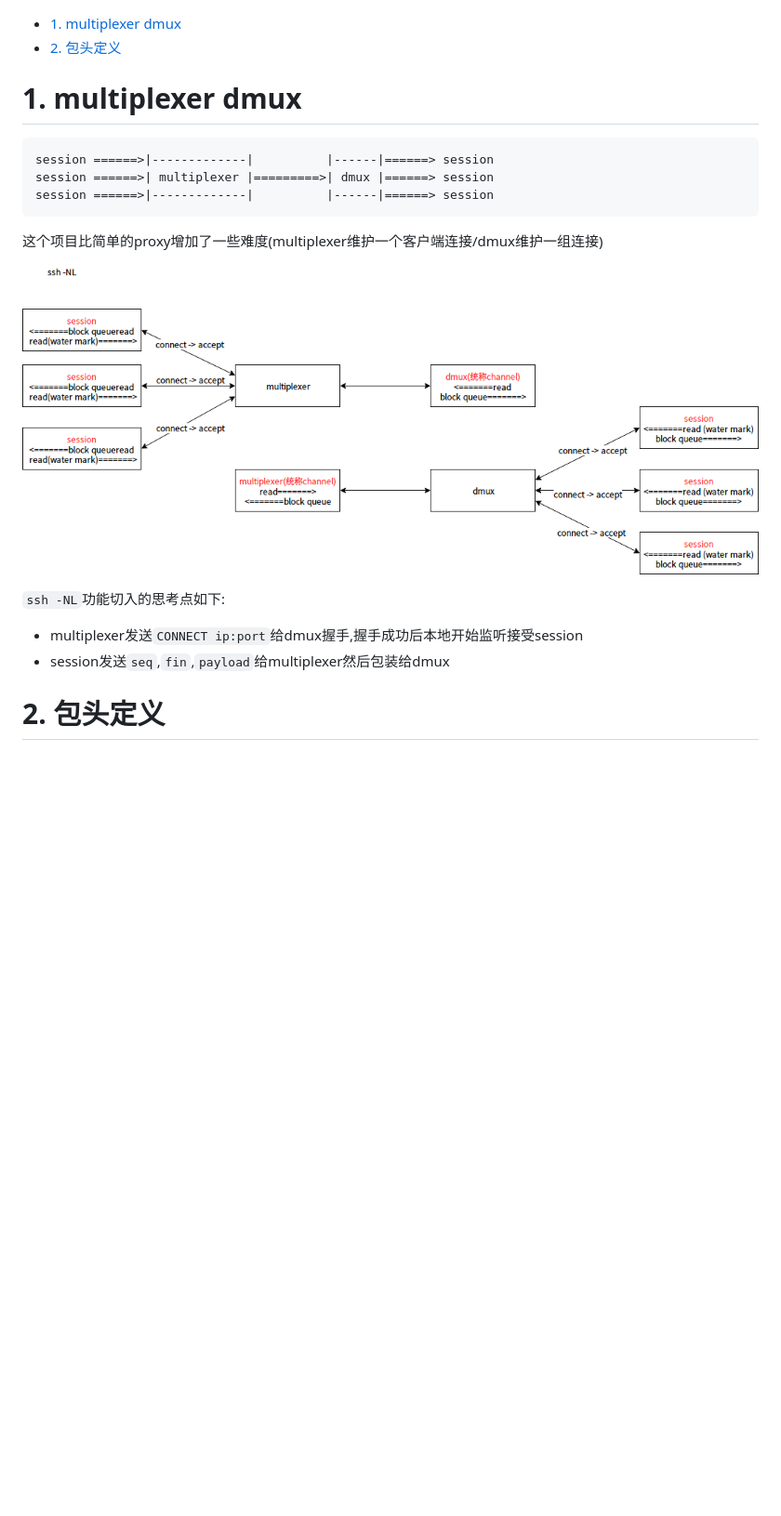
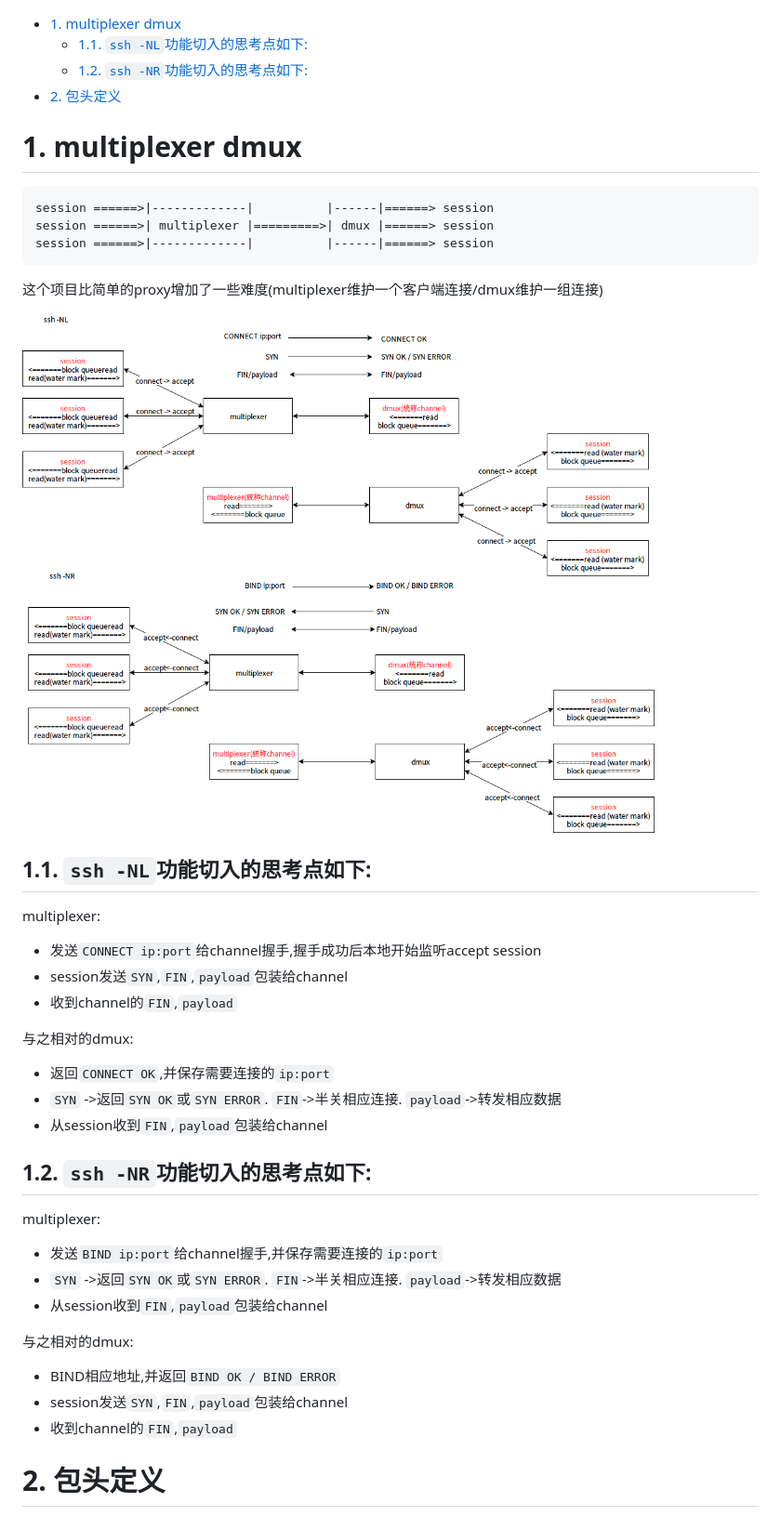
Before and after one commit to yqsy/recipes, a Markdown page: multiplexer/readme.md, the part around the change printed below. Shown: that part at 93% size. Drawn GitHub-style; pictures changed too: multiplexer/multiplexer.png; blank space fills up the shorter version.

```diff
--- a/multiplexer/readme.md
+++ b/multiplexer/readme.md
@@ -1,6 +1,8 @@
 <!-- TOC -->
 
 - [1. multiplexer dmux](#1-multiplexer-dmux)
+    - [1.1. `ssh -NL`功能切入的思考点如下:](#11-ssh--nl功能切入的思考点如下)
+    - [1.2. `ssh -NR`功能切入的思考点如下:](#12-ssh--nr功能切入的思考点如下)
 - [2. 包头定义](#2-包头定义)
 
 <!-- /TOC -->
@@ -20,10 +22,31 @@ session ======>|-------------|          |------|======> session
 
 ![](multiplexer.png)
 
-`ssh -NL`功能切入的思考点如下:
-* multiplexer发送`CONNECT ip:port`给dmux握手,握手成功后本地开始监听接受session
-* session发送`seq`,`fin`,`payload`给multiplexer然后包装给dmux
+<a id="markdown-11-ssh--nl功能切入的思考点如下" name="11-ssh--nl功能切入的思考点如下"></a>
+## 1.1. `ssh -NL`功能切入的思考点如下:
 
+multiplexer:
+* 发送`CONNECT ip:port`给channel握手,握手成功后本地开始监听accept session
+* session发送`SYN`,`FIN`,`payload`包装给channel
+* 收到channel的`FIN`,`payload`
+
+与之相对的dmux:
+* 返回`CONNECT OK`,并保存需要连接的`ip:port`
+* `SYN` ->返回`SYN OK`或`SYN ERROR`. `FIN`->半关相应连接. `payload`->转发相应数据
+* 从session收到`FIN`,`payload`包装给channel
+
+<a id="markdown-12-ssh--nr功能切入的思考点如下" name="12-ssh--nr功能切入的思考点如下"></a>
+## 1.2. `ssh -NR`功能切入的思考点如下:
+
+multiplexer:
+* 发送`BIND ip:port`给channel握手,并保存需要连接的`ip:port`
+* `SYN` ->返回`SYN OK`或`SYN ERROR`. `FIN`->半关相应连接. `payload`->转发相应数据
+* 从session收到`FIN`,`payload`包装给channel
+
+与之相对的dmux:
+* BIND相应地址,并返回`BIND OK / BIND ERROR`
+* session发送`SYN`,`FIN`,`payload`包装给channel
+* 收到channel的`FIN`,`payload`
 
 <a id="markdown-2-包头定义" name="2-包头定义"></a>
 # 2. 包头定义
```
Also changed, not shown: other parts of multiplexer/readme.md (+3 -4 lines), 1 other file.
